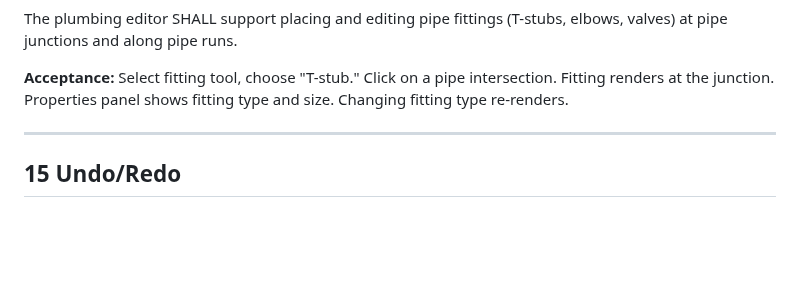
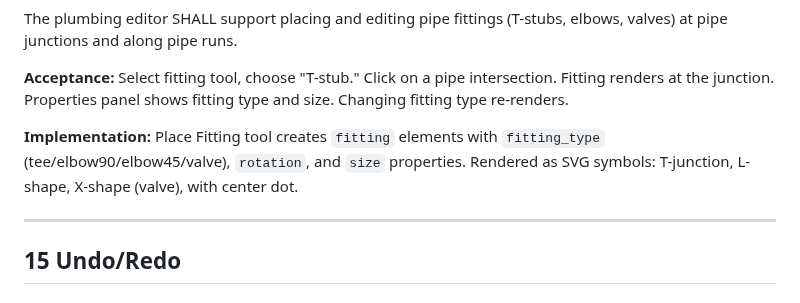
Before and after one commit to MangoCats/guesthouse, a Markdown page: app/REQUIREMENTS.md, the part around one of its changes. Rendered like a GitHub page; blank space fills up the shorter version.

```diff
--- a/app/REQUIREMENTS.md
+++ b/app/REQUIREMENTS.md
@@ -2108,6 +2140,10 @@ The plumbing editor SHALL support placing and editing pipe fittings
 **Acceptance:** Select fitting tool, choose "T-stub."  Click on a pipe
 intersection.  Fitting renders at the junction.  Properties panel shows
 fitting type and size.  Changing fitting type re-renders.
+
+**Implementation:** Place Fitting tool creates `fitting` elements with
+`fitting_type` (tee/elbow90/elbow45/valve), `rotation`, and `size` properties.
+Rendered as SVG symbols: T-junction, L-shape, X-shape (valve), with center dot.
 
 ---
 
```
Also changed, not shown: other parts of app/REQUIREMENTS.md (+40 -8 lines), app/ARCHITECTURE.md (+18 -1 lines), app/ROADMAP.md (+23 -24 lines).
